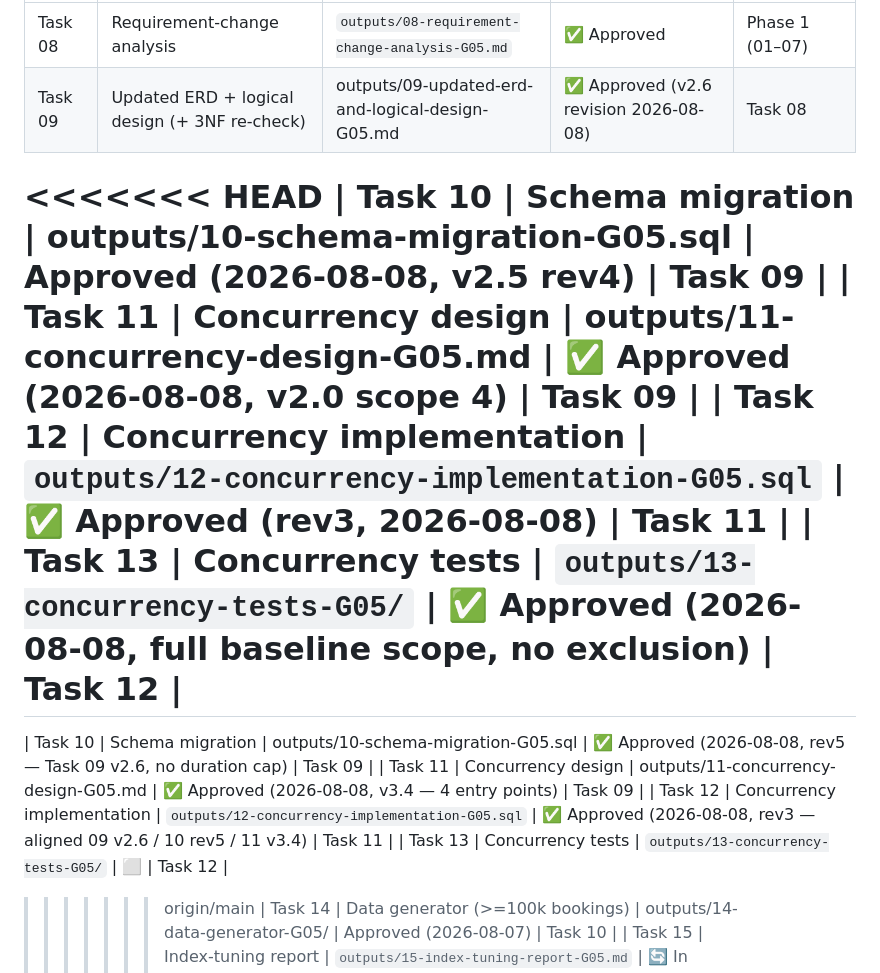
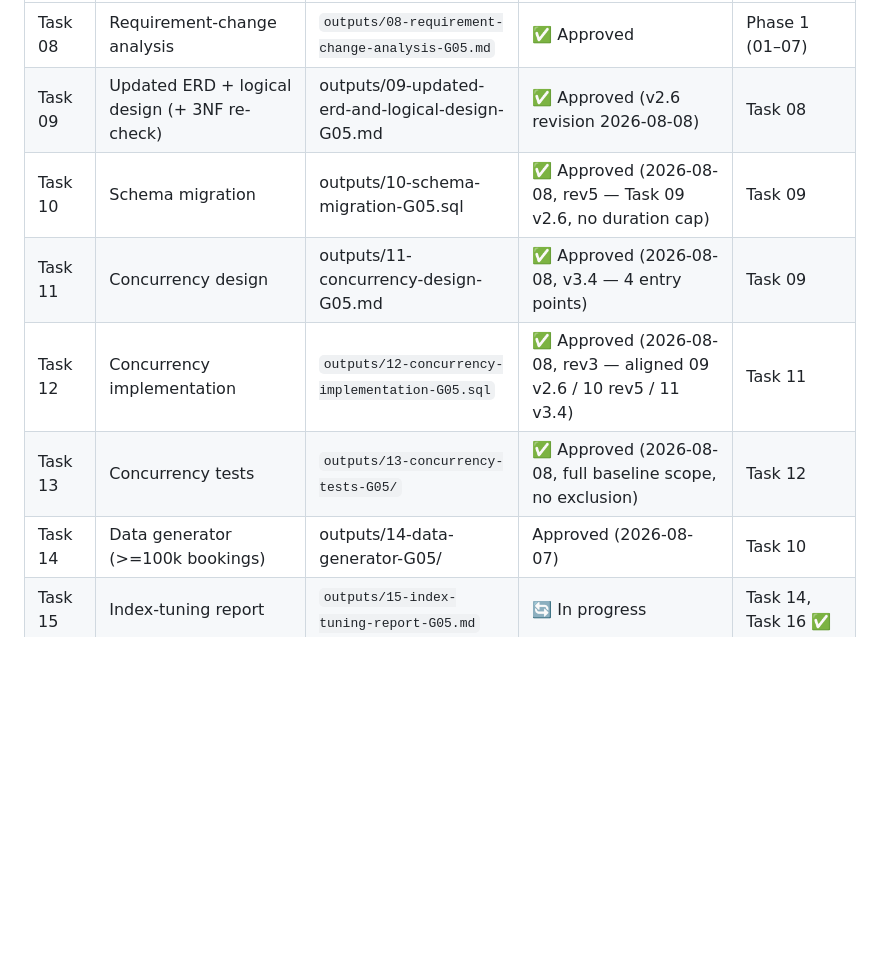
Before and after one commit to AmnO-O/CS486-Project, a Markdown page: memory/Progress.md, the part around the change. GitHub-like rendering; blank space fills up the shorter version.

Commit message:
docs(plan): finalize booking-ack trigger plan (rev 3) + resolve Progress.md merge conflict

```diff
--- a/memory/Progress.md
+++ b/memory/Progress.md
@@ -26,17 +26,10 @@ description; statuses below reflect the current task state.
 |---|---|---|---|---|
 | Task 08 | Requirement-change analysis | `outputs/08-requirement-change-analysis-G05.md` | ✅ Approved | Phase 1 (01–07) |
 | Task 09 | Updated ERD + logical design (+ 3NF re-check) | outputs/09-updated-erd-and-logical-design-G05.md | ✅ Approved (v2.6 revision 2026-08-08) | Task 08 |
-<<<<<<< HEAD
-| Task 10 | Schema migration | outputs/10-schema-migration-G05.sql | Approved (2026-08-08, v2.5 rev4) | Task 09 |
-| Task 11 | Concurrency design | outputs/11-concurrency-design-G05.md | ✅ Approved (2026-08-08, v2.0 scope 4) | Task 09 |
-| Task 12 | Concurrency implementation | `outputs/12-concurrency-implementation-G05.sql` | ✅ Approved (rev3, 2026-08-08) | Task 11 |
-| Task 13 | Concurrency tests | `outputs/13-concurrency-tests-G05/` | ✅ Approved (2026-08-08, full baseline scope, no exclusion) | Task 12 |
-=======
 | Task 10 | Schema migration | outputs/10-schema-migration-G05.sql | ✅ Approved (2026-08-08, rev5 — Task 09 v2.6, no duration cap) | Task 09 |
 | Task 11 | Concurrency design | outputs/11-concurrency-design-G05.md | ✅ Approved (2026-08-08, v3.4 — 4 entry points) | Task 09 |
 | Task 12 | Concurrency implementation | `outputs/12-concurrency-implementation-G05.sql` | ✅ Approved (2026-08-08, rev3 — aligned 09 v2.6 / 10 rev5 / 11 v3.4) | Task 11 |
-| Task 13 | Concurrency tests | `outputs/13-concurrency-tests-G05/` | ⬜ | Task 12 |
->>>>>>> origin/main
+| Task 13 | Concurrency tests | `outputs/13-concurrency-tests-G05/` | ✅ Approved (2026-08-08, full baseline scope, no exclusion) | Task 12 |
 | Task 14 | Data generator (>=100k bookings) | outputs/14-data-generator-G05/ | Approved (2026-08-07) | Task 10 |
 | Task 15 | Index-tuning report | `outputs/15-index-tuning-report-G05.md` | 🔄 In progress | Task 14, Task 16 ✅ |
 | Task 16 | Analytical queries | `outputs/16-analytical-queries-G05.sql` | ✅ Approved (2026-08-08, trajectory 2026-08-08-0655) | Task 14 |
```
Also changed, not shown: planFix.md (added, +219 -0 lines).
